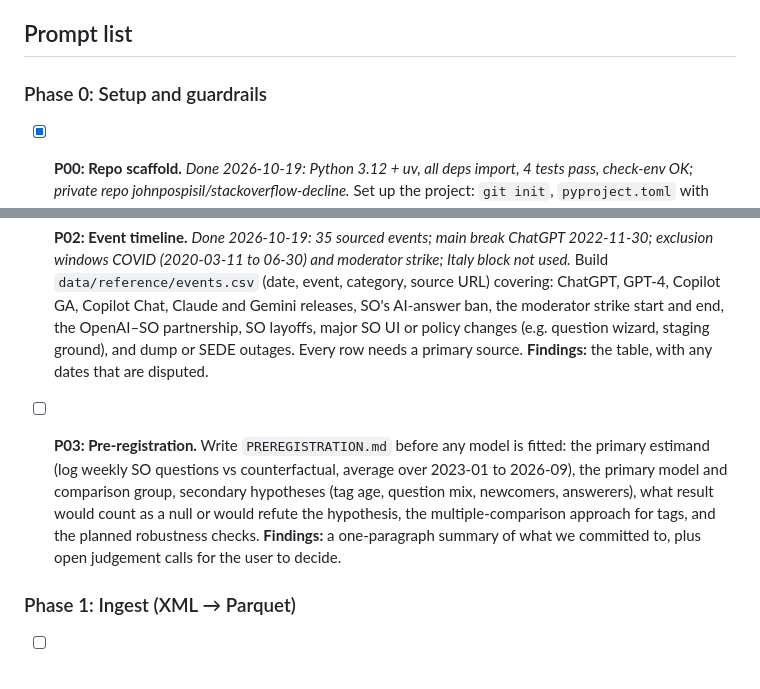
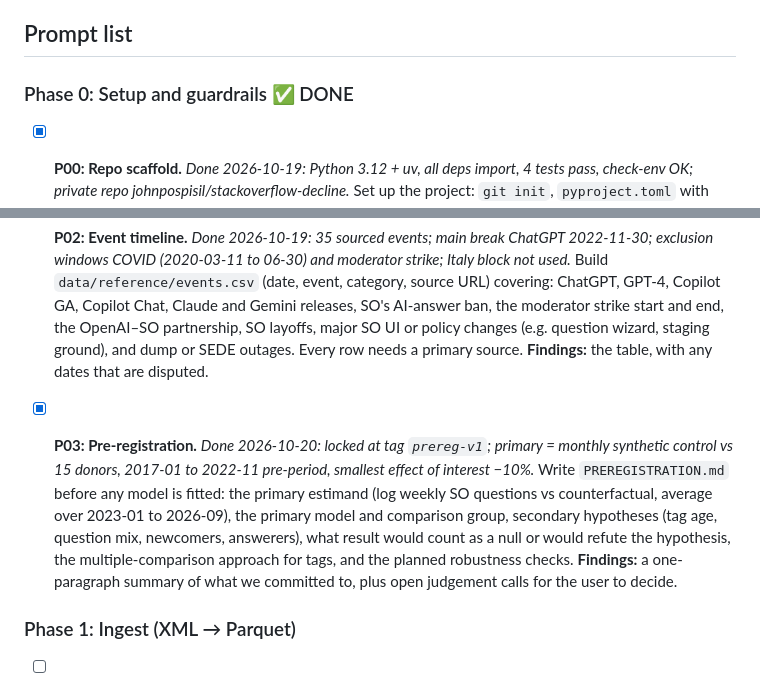
Before and after one commit to johnpospisil/stackoverflow-decline, a Markdown page: CLAUDE.md, 2 parts joined by grey strips. Drawn GitHub-style.

Commit message:
Lock pre-registration (prereg-v1); Phase 0 done
Co-Authored-By: Claude Opus 5.5 <noreply@anthropic.com>

```diff
--- a/CLAUDE.md
+++ b/CLAUDE.md
@@ -30,7 +30,7 @@ Project plan: [04-stackoverflow-decline.md](04-stackoverflow-decline.md). Data p
 
 ## Prompt list
 
-### Phase 0: Setup and guardrails
+### Phase 0: Setup and guardrails ✅ DONE
 
 - [x] **P00: Repo scaffold.** *Done 2026-10-19: Python 3.12 + uv, all deps import, 4 tests pass, check-env OK; private repo johnpospisil/stackoverflow-decline.* Set up the project: `git init`, `pyproject.toml` with `uv` and pinned dependencies, `Makefile` with targets `ingest build models figures report all test`, the `src/sod/` package layout from the plan, `tests/`, `notebooks/`, `report/`, `app/`, a `.gitignore` that excludes data, and `src/sod/config.py` reading `SOD_RAW_DIR` and `SOD_DATA_DIR`. Add a `make check-env` target that confirms the drive is mounted and reports free space. Create a **private** GitHub repo with `gh` and push to it; it becomes public at launch (P33/P34). **Findings:** environment versions, disk space, and anything that failed to install.
 
@@ -38,7 +38,7 @@ Project plan: [04-stackoverflow-decline.md](04-stackoverflow-decline.md). Data p
 
 - [x] **P02: Event timeline.** *Done 2026-10-19: 35 sourced events; main break ChatGPT 2022-11-30; exclusion windows COVID (2020-03-11 to 06-30) and moderator strike; Italy block not used.* Build `data/reference/events.csv` (date, event, category, source URL) covering: ChatGPT, GPT-4, Copilot GA, Copilot Chat, Claude and Gemini releases, SO's AI-answer ban, the moderator strike start and end, the OpenAI–SO partnership, SO layoffs, major SO UI or policy changes (e.g. question wizard, staging ground), and dump or SEDE outages. Every row needs a primary source. **Findings:** the table, with any dates that are disputed.
 
-- [ ] **P03: Pre-registration.** Write `PREREGISTRATION.md` before any model is fitted: the primary estimand (log weekly SO questions vs counterfactual, average over 2023-01 to 2026-09), the primary model and comparison group, secondary hypotheses (tag age, question mix, newcomers, answerers), what result would count as a null or would refute the hypothesis, the multiple-comparison approach for tags, and the planned robustness checks. **Findings:** a one-paragraph summary of what we committed to, plus open judgement calls for the user to decide.
+- [x] **P03: Pre-registration.** *Done 2026-10-20: locked at tag `prereg-v1`; primary = monthly synthetic control vs 15 donors, 2017-01 to 2022-11 pre-period, smallest effect of interest −10%.* Write `PREREGISTRATION.md` before any model is fitted: the primary estimand (log weekly SO questions vs counterfactual, average over 2023-01 to 2026-09), the primary model and comparison group, secondary hypotheses (tag age, question mix, newcomers, answerers), what result would count as a null or would refute the hypothesis, the multiple-comparison approach for tags, and the planned robustness checks. **Findings:** a one-paragraph summary of what we committed to, plus open judgement calls for the user to decide.
 
 ### Phase 1: Ingest (XML → Parquet)
 
```
